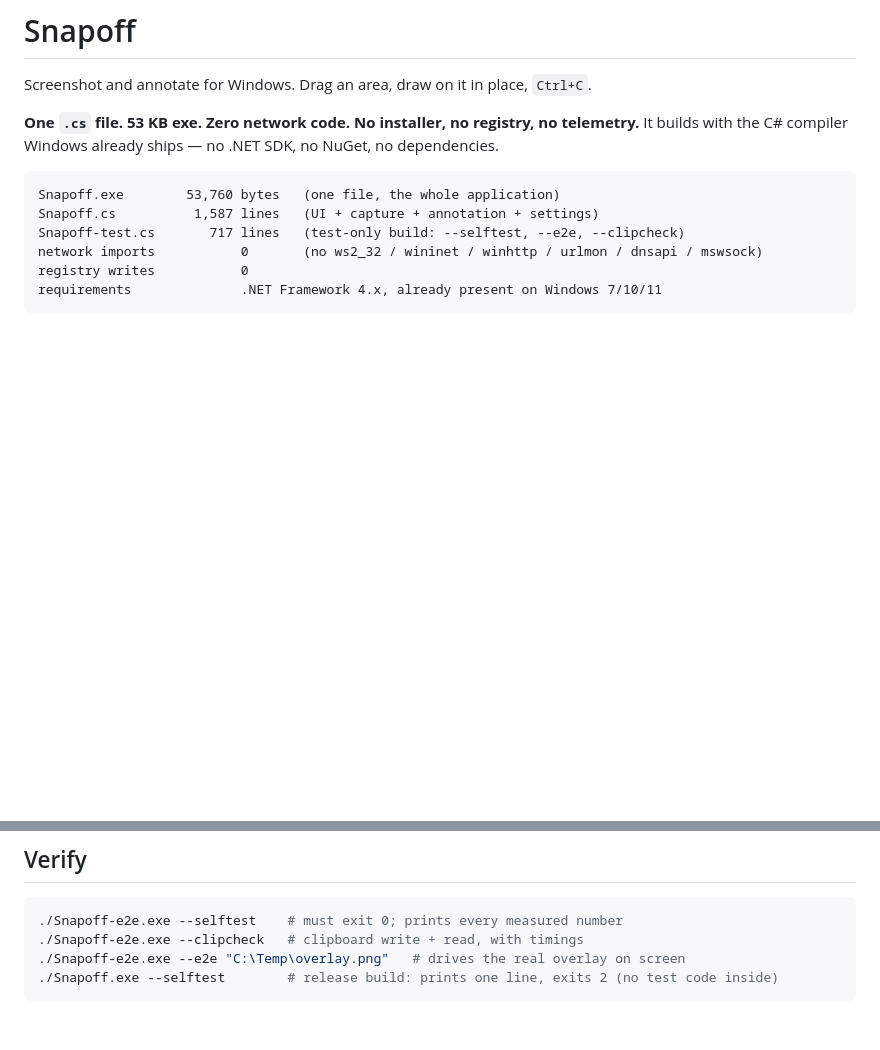
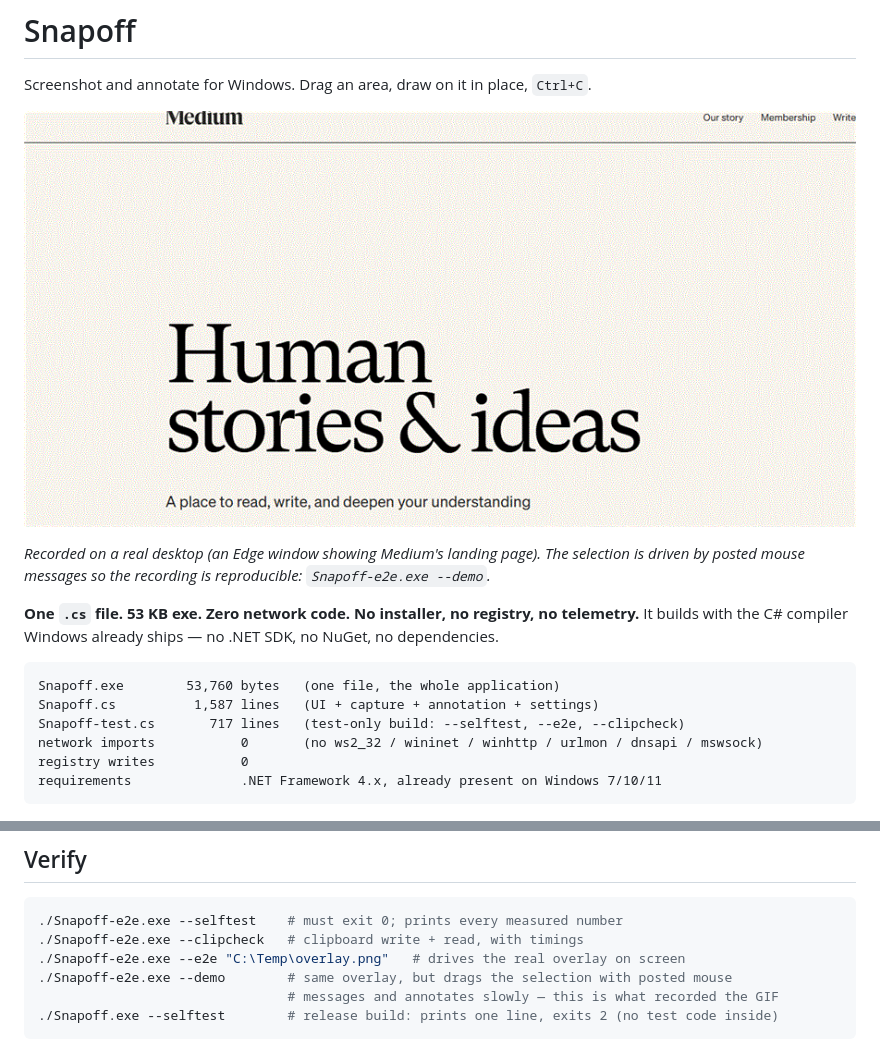
Before and after one commit to azimahmad99/snapoff, a Markdown page: README.md, 2 parts joined by grey strips. Drawn GitHub-style; pictures changed too: docs/demo.gif (added); blank space fills up the shorter version.

````diff
--- a/README.md
+++ b/README.md
@@ -1,6 +1,10 @@
 # Snapoff
 
 Screenshot and annotate for Windows. Drag an area, draw on it in place, `Ctrl+C`.
+
+![Snapoff: drag, annotate in the same overlay, copy](docs/demo.gif)
+
+*Recorded on a real desktop (an Edge window showing Medium's landing page). The selection is driven by posted mouse messages so the recording is reproducible: `Snapoff-e2e.exe --demo`.*
 
 **One `.cs` file. 53 KB exe. Zero network code. No installer, no registry, no telemetry.** It builds with the C# compiler Windows already ships — no .NET SDK, no NuGet, no dependencies.
 
@@ -75,6 +79,8 @@ That vendor compiler is C# 5 — no string interpolation, no `?.`, no expression
 ./Snapoff-e2e.exe --selftest    # must exit 0; prints every measured number
 ./Snapoff-e2e.exe --clipcheck   # clipboard write + read, with timings
 ./Snapoff-e2e.exe --e2e "C:\Temp\overlay.png"   # drives the real overlay on screen
+./Snapoff-e2e.exe --demo        # same overlay, but drags the selection with posted mouse
+                                # messages and annotates slowly — this is what recorded the GIF
 ./Snapoff.exe --selftest        # release build: prints one line, exits 2 (no test code inside)
 ```
 
````
Also changed, not shown: 3 other files.
